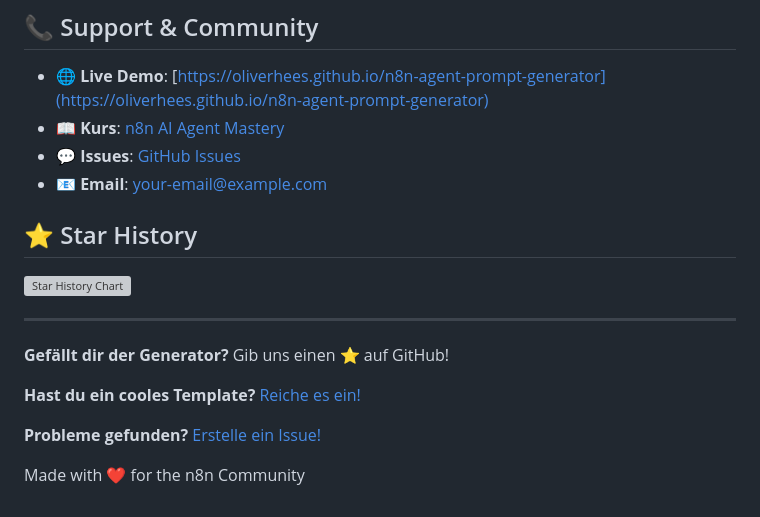
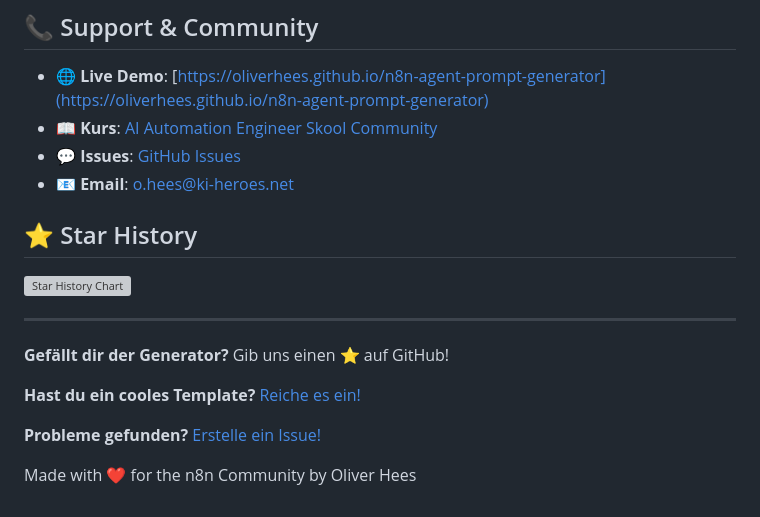
Before and after one commit to oliverhees/n8n-agent-prompt-generator, a Markdown page: README.md, the part around the change. Rendered like a GitHub page; grey boxes are pictures that could not be loaded.

```diff
--- a/README.md
+++ b/README.md
@@ -207,9 +207,9 @@ Dieses Projekt ist lizensiert unter der MIT License - siehe [LICENSE](LICENSE) f
 ## 📞 Support & Community
 
 - 🌐 **Live Demo**: [https://oliverhees.github.io/n8n-agent-prompt-generator](https://oliverhees.github.io/n8n-agent-prompt-generator)
-- 📖 **Kurs**: [n8n AI Agent Mastery](#)
+- 📖 **Kurs**: [AI Automation Engineer Skool Community](https://www.skool.com/ki-heroes/)
 - 💬 **Issues**: [GitHub Issues](https://github.com/oliverhees/n8n-agent-prompt-generator/issues)
-- 📧 **Email**: your-email@example.com
+- 📧 **Email**: o.hees@ki-heroes.net
 
 ## ⭐ Star History
 
@@ -223,4 +223,4 @@ Dieses Projekt ist lizensiert unter der MIT License - siehe [LICENSE](LICENSE) f
 
 **Probleme gefunden?** [Erstelle ein Issue!](https://github.com/oliverhees/n8n-agent-prompt-generator/issues/new)
 
-Made with ❤️ for the n8n Community
+Made with ❤️ for the n8n Community by Oliver Hees
```
